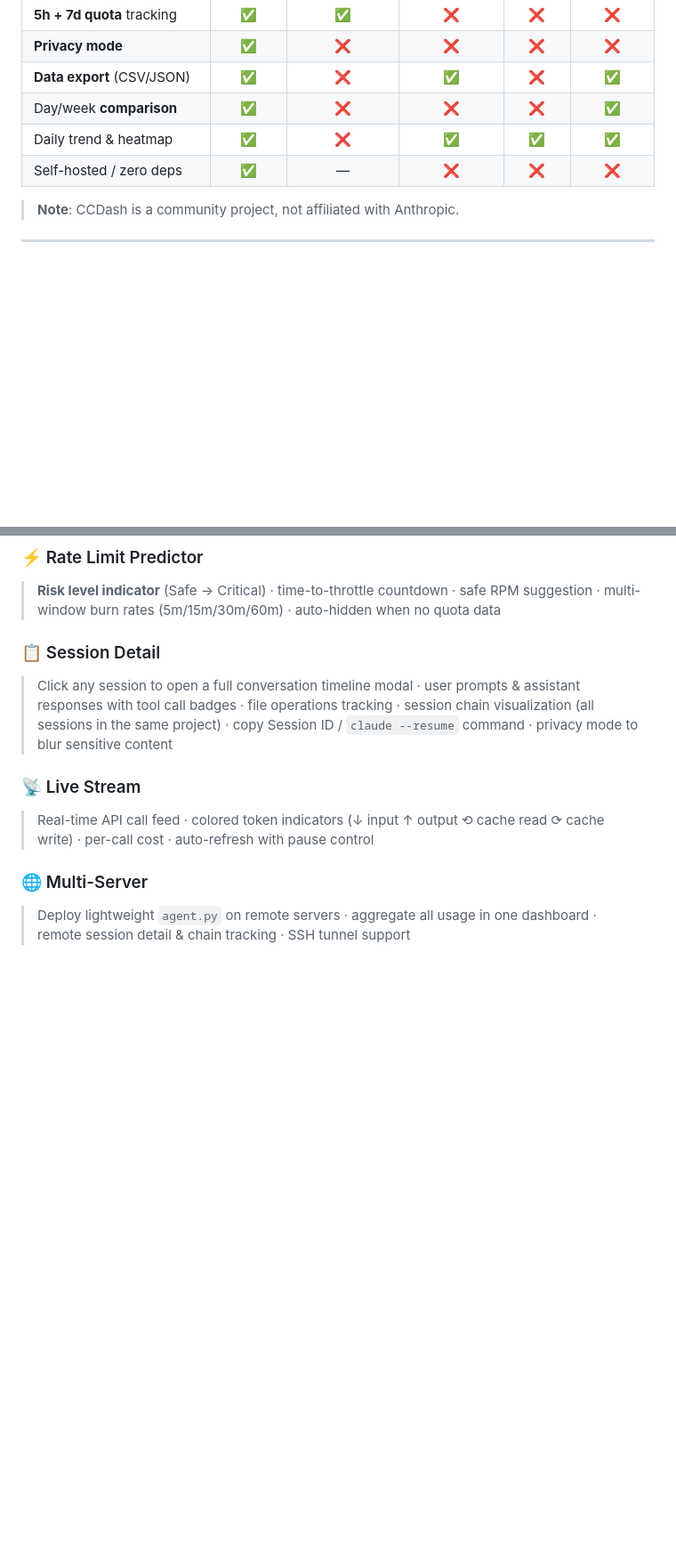
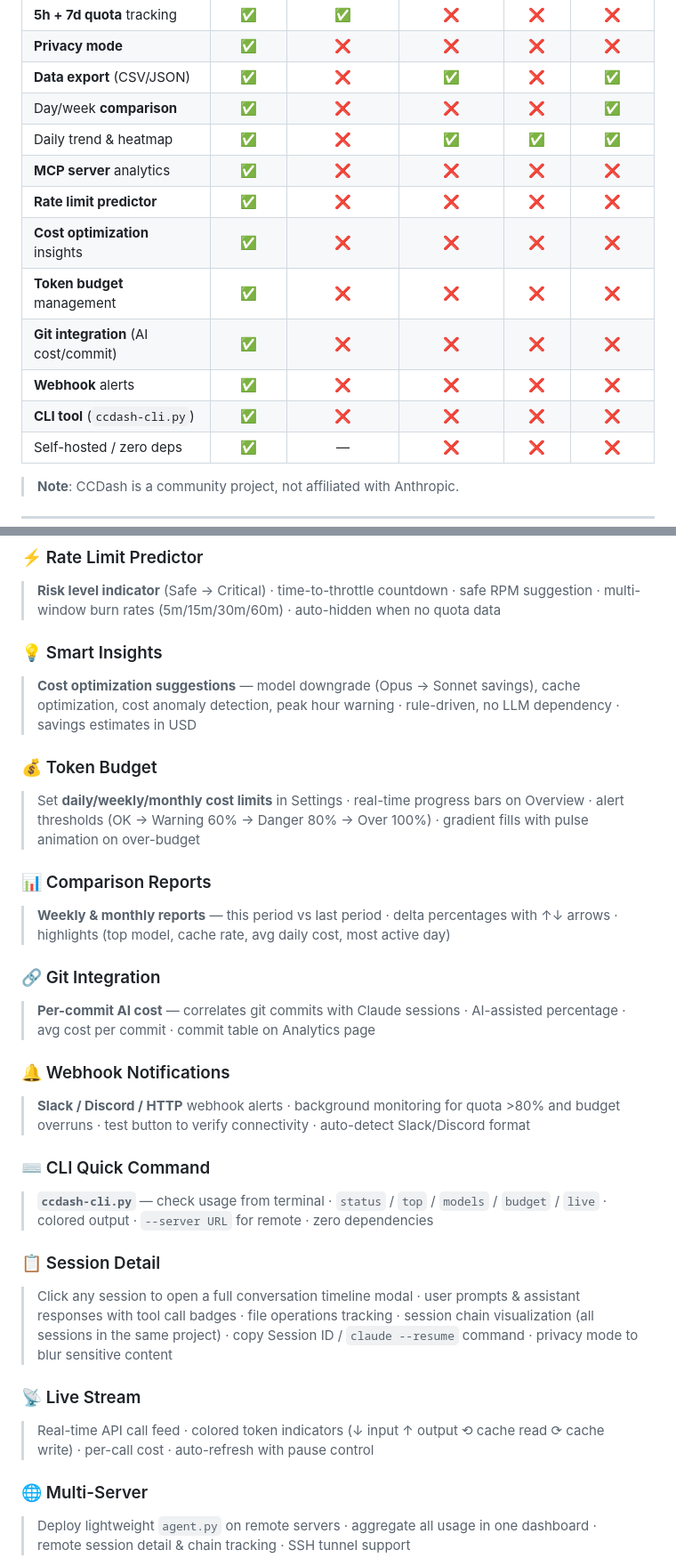
Before and after one commit to zihenghe04/CCDash, a Markdown page: README.md, 2 parts joined by grey strips. Shown at 89% size. GitHub-like rendering; blank space fills up the shorter version.

Commit message:
docs: update README with v0.7.0 + v0.8.0 features
- Add Smart Insights, Token Budget, Comparison Reports (v0.7.x)
- Add Git Integration, Webhook, CLI Tool (v0.8.x)
- Update comparison table with 7 new unique features
- Update project structure (ccdash-cli.py, docs/, ROADMAP.md)

```diff
--- a/README.md
+++ b/README.md
@@ -54,6 +54,13 @@ You're paying for a Claude subscription. But do you actually know:
 | **Data export** (CSV/JSON) | ✅ | ❌ | ✅ | ❌ | ✅ |
 | Day/week **comparison** | ✅ | ❌ | ❌ | ❌ | ✅ |
 | Daily trend & heatmap | ✅ | ❌ | ✅ | ✅ | ✅ |
+| **MCP server** analytics | ✅ | ❌ | ❌ | ❌ | ❌ |
+| **Rate limit predictor** | ✅ | ❌ | ❌ | ❌ | ❌ |
+| **Cost optimization** insights | ✅ | ❌ | ❌ | ❌ | ❌ |
+| **Token budget** management | ✅ | ❌ | ❌ | ❌ | ❌ |
+| **Git integration** (AI cost/commit) | ✅ | ❌ | ❌ | ❌ | ❌ |
+| **Webhook** alerts | ✅ | ❌ | ❌ | ❌ | ❌ |
+| **CLI tool** (`ccdash-cli.py`) | ✅ | ❌ | ❌ | ❌ | ❌ |
 | Self-hosted / zero deps | ✅ | — | ❌ | ❌ | ❌ |
 
 > **Note**: CCDash is a community project, not affiliated with Anthropic.
@@ -73,6 +80,24 @@ You're paying for a Claude subscription. But do you actually know:
 
 ### ⚡ Rate Limit Predictor
 > **Risk level indicator** (Safe → Critical) · time-to-throttle countdown · safe RPM suggestion · multi-window burn rates (5m/15m/30m/60m) · auto-hidden when no quota data
+
+### 💡 Smart Insights
+> **Cost optimization suggestions** — model downgrade (Opus → Sonnet savings), cache optimization, cost anomaly detection, peak hour warning · rule-driven, no LLM dependency · savings estimates in USD
+
+### 💰 Token Budget
+> Set **daily/weekly/monthly cost limits** in Settings · real-time progress bars on Overview · alert thresholds (OK → Warning 60% → Danger 80% → Over 100%) · gradient fills with pulse animation on over-budget
+
+### 📊 Comparison Reports
+> **Weekly & monthly reports** — this period vs last period · delta percentages with ↑↓ arrows · highlights (top model, cache rate, avg daily cost, most active day)
+
+### 🔗 Git Integration
+> **Per-commit AI cost** — correlates git commits with Claude sessions · AI-assisted percentage · avg cost per commit · commit table on Analytics page
+
+### 🔔 Webhook Notifications
+> **Slack / Discord / HTTP** webhook alerts · background monitoring for quota >80% and budget overruns · test button to verify connectivity · auto-detect Slack/Discord format
+
+### ⌨️ CLI Quick Command
+> **`ccdash-cli.py`** — check usage from terminal · `status` / `top` / `models` / `budget` / `live` · colored output · `--server URL` for remote · zero dependencies
 
 ### 📋 Session Detail
 > Click any session to open a full conversation timeline modal · user prompts & assistant responses with tool call badges · file operations tracking · session chain visualization (all sessions in the same project) · copy Session ID / `claude --resume` command · privacy mode to blur sensitive content
```
Also changed, not shown: other parts of README.md (+3 -0 lines).
